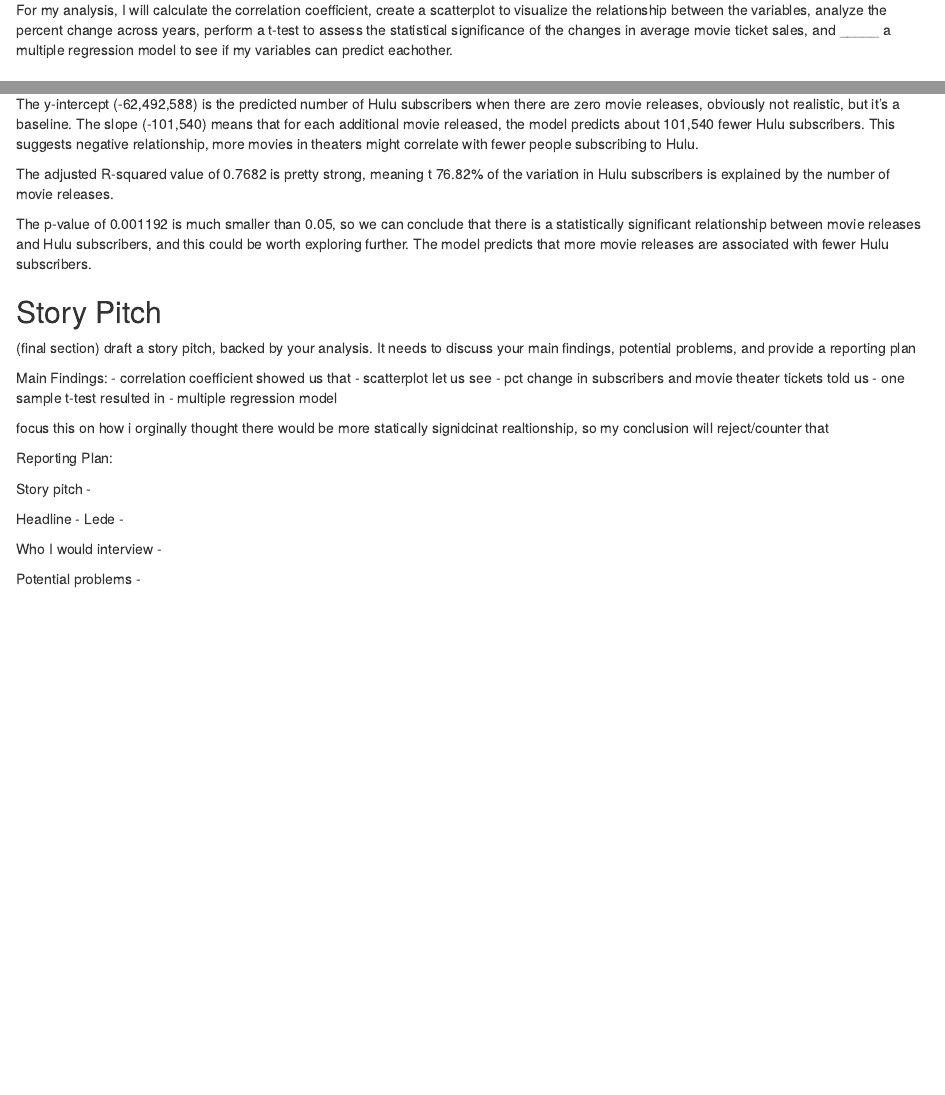
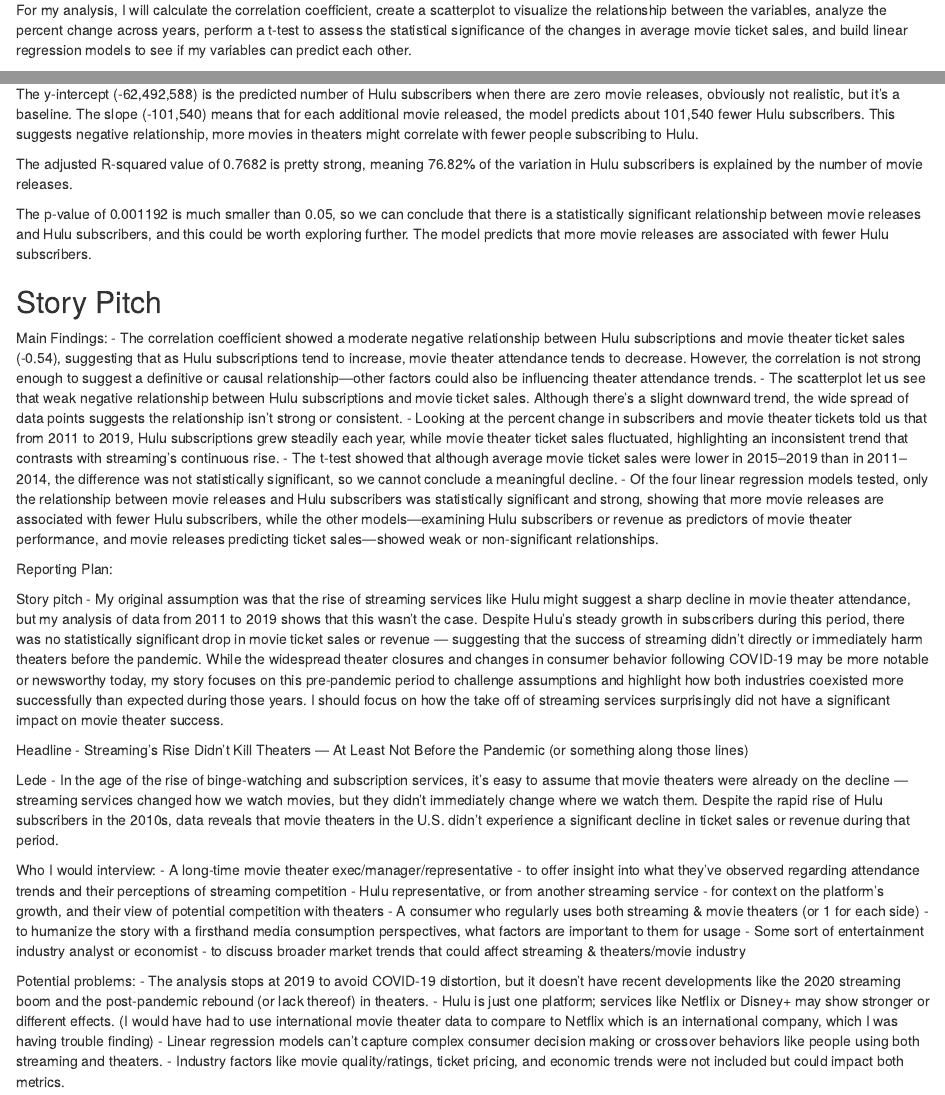
Before and after one commit to haydenwhirley/jour405_spring25, an R Markdown document (project/final_project.Rmd): the page in a window 1100 px wide, from 330 px down, and a second part further down, joined at a grey line. Rendered offline with R 4.5, knitr and Pandoc, with nearby package versions; some code elsewhere in the file could not run offline.

Commit message:
Update final_project.Rmd

```diff
--- a/project/final_project.Rmd
+++ b/project/final_project.Rmd
@@ -9,7 +9,7 @@
 
 To maintain consistency and avoid the distortions caused by the COVID-19 pandemic, I am focusing on data up to 2019—when streaming services had already gained significant popularity. Movie theaters have been around since the late 19th century, while Hulu launched in 2008 and has become a leading streaming service in the United States. The purpose of this analysis is to determine if streaming service usage has influenced movie-theater going behavior in recent years as technology and convenience have become more prevalent.
 
-For my analysis, I will calculate the correlation coefficient, create a scatterplot to visualize the relationship between the variables, analyze the percent change across years, perform a t-test to assess the statistical significance of the changes in average movie ticket sales, and _____ a multiple regression model to see if my variables can predict eachother.
+For my analysis, I will calculate the correlation coefficient, create a scatterplot to visualize the relationship between the variables, analyze the percent change across years, perform a t-test to assess the statistical significance of the changes in average movie ticket sales, and build linear regression models to see if my variables can predict each other.
 
 
 ## Load the Tidyverse
@@ -194,7 +194,7 @@
 
 The y-intercept (-62,492,588) is the predicted number of Hulu subscribers when there are zero movie releases, obviously not realistic, but it's a baseline. The slope (-101,540) means that for each additional movie released, the model predicts about 101,540 fewer Hulu subscribers. This suggests negative relationship, more movies in theaters might correlate with fewer people subscribing to Hulu.
 
-The adjusted R-squared value of 0.7682 is pretty strong, meaning t 76.82% of the variation in Hulu subscribers is explained by the number of movie releases.
+The adjusted R-squared value of 0.7682 is pretty strong, meaning 76.82% of the variation in Hulu subscribers is explained by the number of movie releases.
 
 The p-value of 0.001192 is much smaller than 0.05, so we can conclude that there is a statistically significant relationship between movie releases and Hulu subscribers, and this could be worth exploring further. The model predicts that more movie releases are associated with fewer Hulu subscribers.
 
@@ -202,26 +202,31 @@
 
 
 ## Story Pitch
-(final section)
-draft a story pitch, backed by your analysis. It needs to discuss your main findings, potential problems, and provide a reporting plan
 
 Main Findings:
-- correlation coefficient showed us that
-- scatterplot let us see
-- pct change in subscribers and movie theater tickets told us
-- one sample t-test resulted in
-- multiple regression model
-
-focus this on how i orginally thought there would be more statically signidcinat realtionship, so my conclusion will reject/counter that
+- The correlation coefficient showed a moderate negative relationship between Hulu subscriptions and movie theater ticket sales (-0.54), suggesting that as Hulu subscriptions tend to increase, movie theater attendance tends to decrease. However, the correlation is not strong enough to suggest a definitive or causal relationship—other factors could also be influencing theater attendance trends.
+- The scatterplot let us see that weak negative relationship between Hulu subscriptions and movie ticket sales. Although there’s a slight downward trend, the wide spread of data points suggests the relationship isn’t strong or consistent.
+- Looking at the percent change in subscribers and movie theater tickets told us that from 2011 to 2019, Hulu subscriptions grew steadily each year, while movie theater ticket sales fluctuated, highlighting an inconsistent trend that contrasts with streaming’s continuous rise.
+- The t-test showed that although average movie ticket sales were lower in 2015–2019 than in 2011–2014, the difference was not statistically significant, so we cannot conclude a meaningful decline.
+- Of the four linear regression models tested, only the relationship between movie releases and Hulu subscribers was statistically significant and strong, showing that more movie releases are associated with fewer Hulu subscribers, while the other models—examining Hulu subscribers or revenue as predictors of movie theater performance, and movie releases predicting ticket sales—showed weak or non-significant relationships.
 
 
 Reporting Plan:
 
-Story pitch -
+Story pitch - My original assumption was that the rise of streaming services like Hulu might suggest a sharp decline in movie theater attendance, but my analysis of data from 2011 to 2019 shows that this wasn’t the case. Despite Hulu’s steady growth in subscribers during this period, there was no statistically significant drop in movie ticket sales or revenue — suggesting that the success of streaming didn’t directly or immediately harm theaters before the pandemic. While the widespread theater closures and changes in consumer behavior following COVID-19 may be more notable or newsworthy today, my story focuses on this pre-pandemic period to challenge assumptions and highlight how both industries coexisted more successfully than expected during those years. I should focus on how the take off of streaming services surprisingly did not have a significant impact on movie theater success.
 
-Headline -
-Lede -
+Headline - Streaming’s Rise Didn’t Kill Theaters — At Least Not Before the Pandemic (or something along those lines)
 
-Who I would interview -
+Lede - In the age of the rise of binge-watching and subscription services, it’s easy to assume that movie theaters were already on the decline — streaming services changed how we watch movies, but they didn’t immediately change where we watch them. Despite the rapid rise of Hulu subscribers in the 2010s, data reveals that movie theaters in the U.S. didn’t experience a significant decline in ticket sales or revenue during that period.
 
-Potential problems -
+Who I would interview:
+- A long-time movie theater exec/manager/representative - to offer insight into what they've observed regarding attendance trends and their perceptions of streaming competition
+- Hulu representative, or from another streaming service - for context on the platform's growth, and their view of potential competition with theaters
+- A consumer who regularly uses both streaming & movie theaters (or 1 for each side) - to humanize the story with a firsthand media consumption perspectives, what factors are important to them for usage
+- Some sort of entertainment industry analyst or economist - to discuss broader market trends that could affect streaming & theaters/movie industry
+
+Potential problems:
+- The analysis stops at 2019 to avoid COVID-19 distortion, but it doesn't have recent developments like the 2020 streaming boom and the post-pandemic rebound (or lack thereof) in theaters.
+- Hulu is just one platform; services like Netflix or Disney+ may show stronger or different effects. (I would have had to use international movie theater data to compare to Netflix which is an international company, which I was having trouble finding)
+- Linear regression models can’t capture complex consumer decision making or crossover behaviors like people using both streaming and theaters.
+- Industry factors like movie quality/ratings, ticket pricing, and economic trends were not included but could impact both metrics.
```
Also changed, not shown: project/final_project.Rmd (2 more changed lines).
